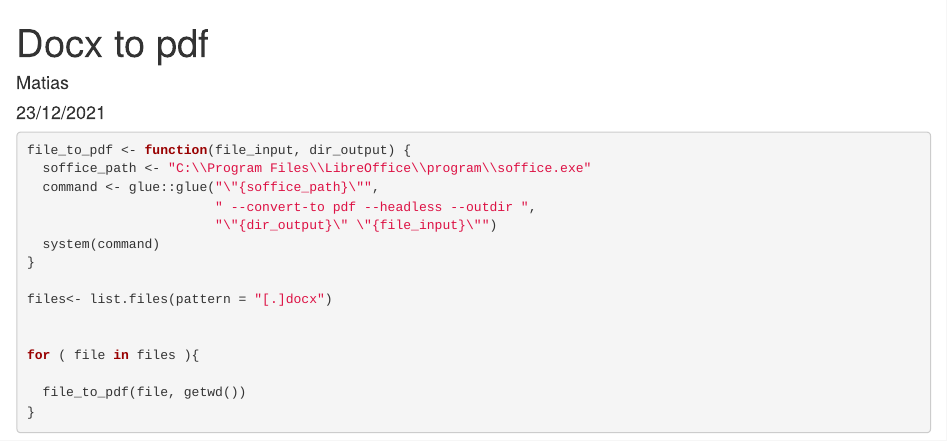
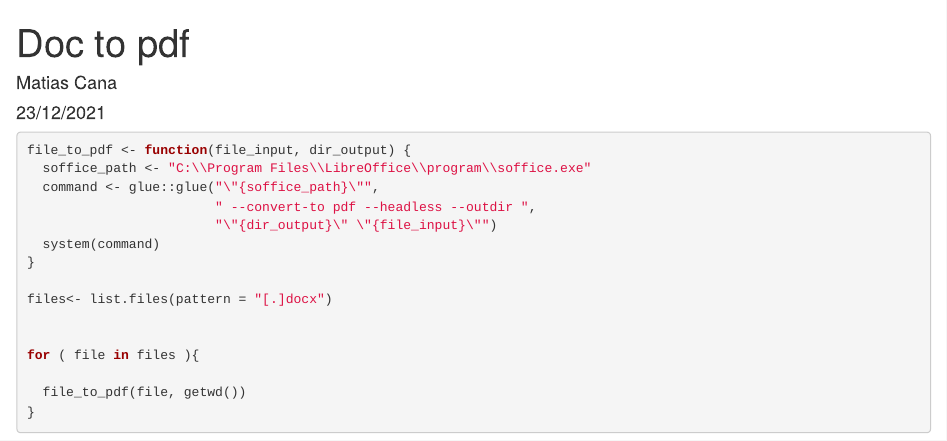
Before and after one commit to macana10/conversion, an R Markdown document (v1.Rmd): the page in a window 1100 px wide, from its top. Rendered offline with R 4.5, knitr and Pandoc, with nearby package versions.

Commit message:
cambio nombre y autor

```diff
--- a/v1.Rmd
+++ b/v1.Rmd
@@ -1,6 +1,6 @@
 ---
-title: "Docx to pdf"
-author: "Matias"
+title: "Doc to pdf"
+author: "Matias Cana"
 date: "23/12/2021"
 output: html_document
 ---
```
